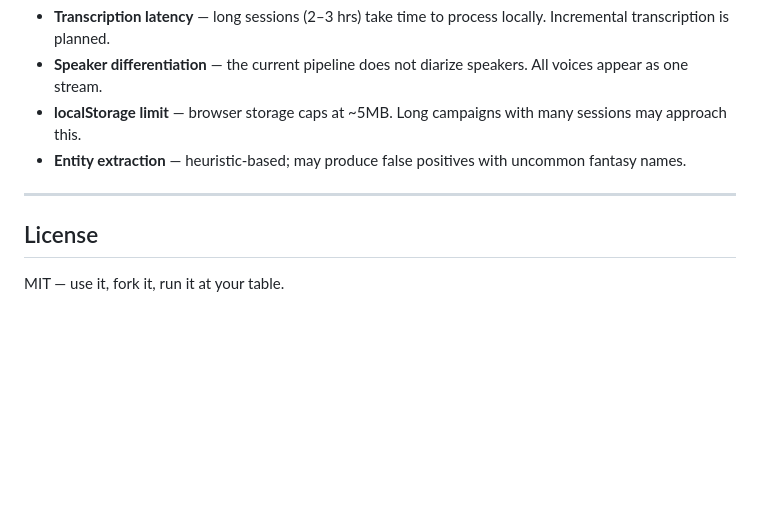
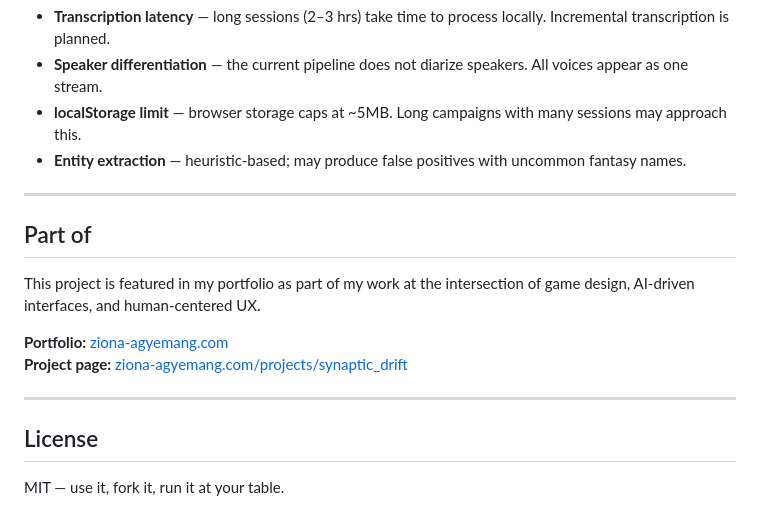
Before and after one commit to ziiodyne/arcane-archive, a Markdown page: README.md, the part around the change. Drawn GitHub-style; blank space fills up the shorter version.

Commit message:
Update README with portfolio and project page information
Added project portfolio and project page links to README.

```diff
--- a/README.md
+++ b/README.md
@@ -152,6 +152,15 @@ This project was built as part of a Human-Centered AI (HCAI) course research pro
 
 ---
 
+## Part of
+
+This project is featured in my portfolio as part of my work at the intersection of game design, AI-driven interfaces, and human-centered UX.
+
+**Portfolio:** [ziona-agyemang.com](https://ziona-agyemang.com)
+**Project page:** [ziona-agyemang.com/projects/synaptic_drift](https://ziona-agyemang.com/projects/arcane_archive)
+
+---
+
 ## License
 
 MIT — use it, fork it, run it at your table.
```
